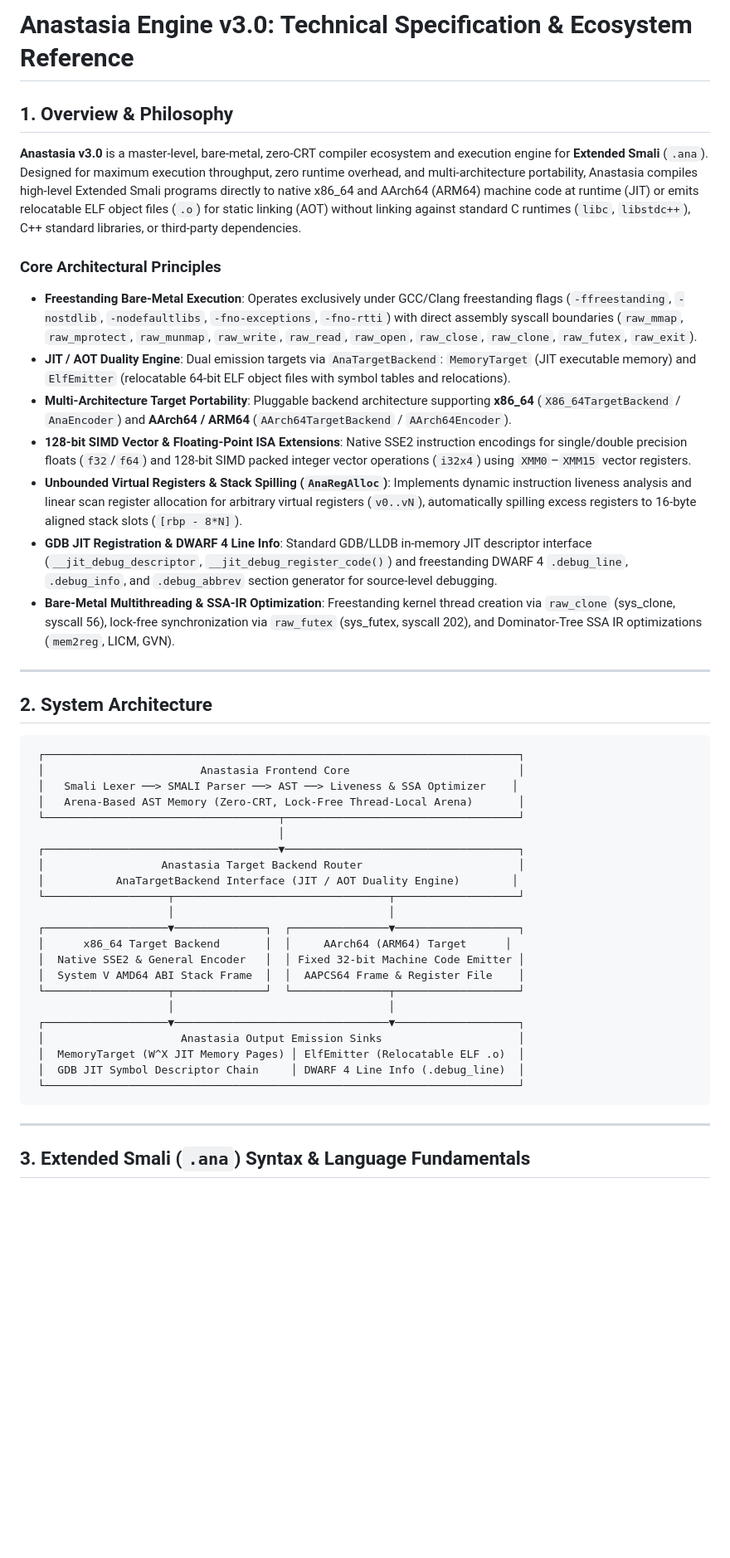
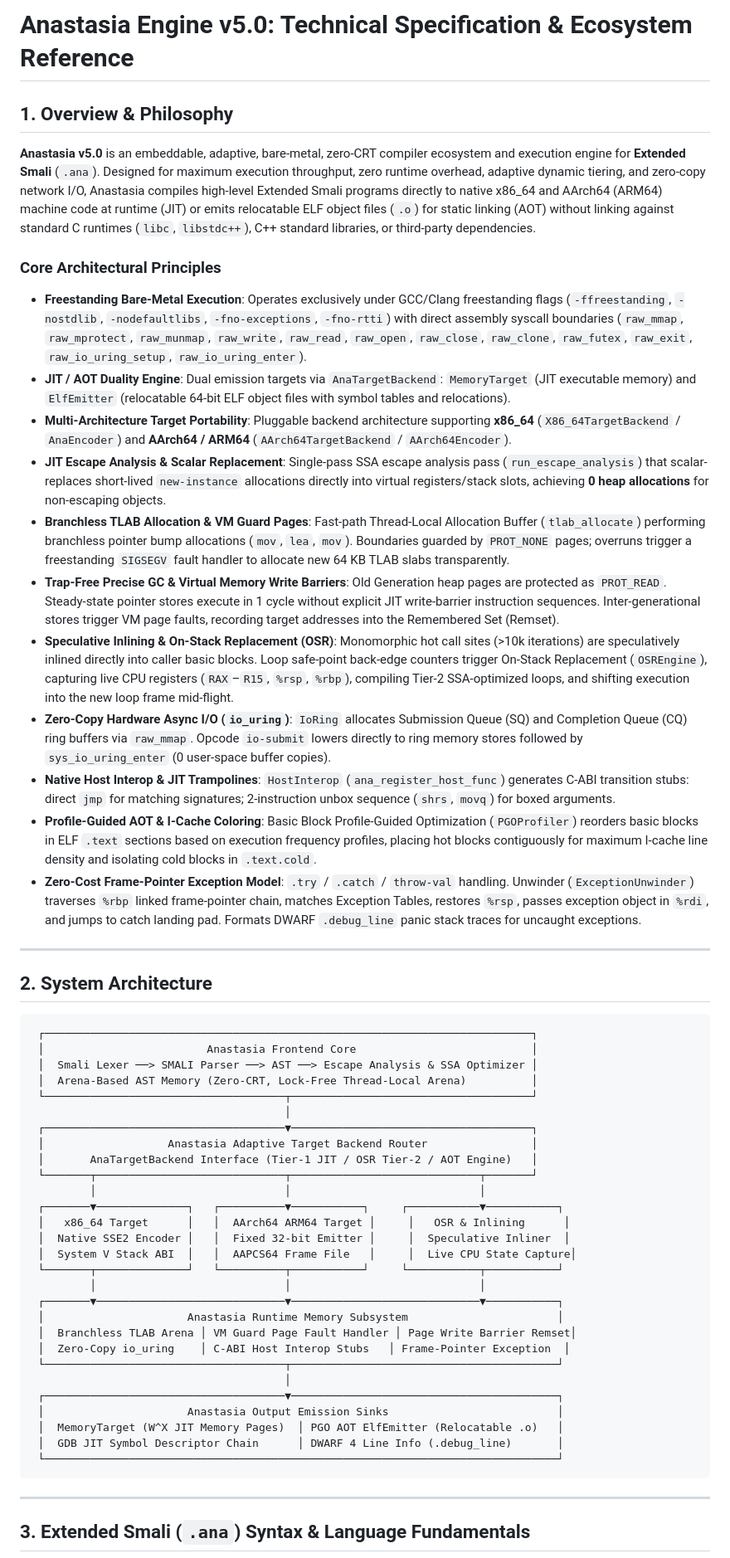
Before and after one commit to nadermkhan/anastasia, a Markdown page: doc/doc.md, the part around one of its changes. Shown at 83% size. GitHub-like rendering; blank space fills up the shorter version.

Commit message:
docs: Update doc.md for Anastasia v5.0 Technical Specification

````diff
--- a/doc/doc.md
+++ b/doc/doc.md
@@ -1,45 +1,55 @@
-# Anastasia Engine v3.0: Technical Specification & Ecosystem Reference
+# Anastasia Engine v5.0: Technical Specification & Ecosystem Reference
 
 ## 1. Overview & Philosophy
 
-**Anastasia v3.0** is a master-level, bare-metal, zero-CRT compiler ecosystem and execution engine for **Extended Smali** (`.ana`). Designed for maximum execution throughput, zero runtime overhead, and multi-architecture portability, Anastasia compiles high-level Extended Smali programs directly to native x86_64 and AArch64 (ARM64) machine code at runtime (JIT) or emits relocatable ELF object files (`.o`) for static linking (AOT) without linking against standard C runtimes (`libc`, `libstdc++`), C++ standard libraries, or third-party dependencies.
+**Anastasia v5.0** is an embeddable, adaptive, bare-metal, zero-CRT compiler ecosystem and execution engine for **Extended Smali** (`.ana`). Designed for maximum execution throughput, zero runtime overhead, adaptive dynamic tiering, and zero-copy network I/O, Anastasia compiles high-level Extended Smali programs directly to native x86_64 and AArch64 (ARM64) machine code at runtime (JIT) or emits relocatable ELF object files (`.o`) for static linking (AOT) without linking against standard C runtimes (`libc`, `libstdc++`), C++ standard libraries, or third-party dependencies.
 
 ### Core Architectural Principles
-* **Freestanding Bare-Metal Execution**: Operates exclusively under GCC/Clang freestanding flags (`-ffreestanding`, `-nostdlib`, `-nodefaultlibs`, `-fno-exceptions`, `-fno-rtti`) with direct assembly syscall boundaries (`raw_mmap`, `raw_mprotect`, `raw_munmap`, `raw_write`, `raw_read`, `raw_open`, `raw_close`, `raw_clone`, `raw_futex`, `raw_exit`).
+* **Freestanding Bare-Metal Execution**: Operates exclusively under GCC/Clang freestanding flags (`-ffreestanding`, `-nostdlib`, `-nodefaultlibs`, `-fno-exceptions`, `-fno-rtti`) with direct assembly syscall boundaries (`raw_mmap`, `raw_mprotect`, `raw_munmap`, `raw_write`, `raw_read`, `raw_open`, `raw_close`, `raw_clone`, `raw_futex`, `raw_exit`, `raw_io_uring_setup`, `raw_io_uring_enter`).
 * **JIT / AOT Duality Engine**: Dual emission targets via `AnaTargetBackend`: `MemoryTarget` (JIT executable memory) and `ElfEmitter` (relocatable 64-bit ELF object files with symbol tables and relocations).
 * **Multi-Architecture Target Portability**: Pluggable backend architecture supporting **x86_64** (`X86_64TargetBackend` / `AnaEncoder`) and **AArch64 / ARM64** (`AArch64TargetBackend` / `AArch64Encoder`).
-* **128-bit SIMD Vector & Floating-Point ISA Extensions**: Native SSE2 instruction encodings for single/double precision floats (`f32`/`f64`) and 128-bit SIMD packed integer vector operations (`i32x4`) using `XMM0`–`XMM15` vector registers.
-* **Unbounded Virtual Registers & Stack Spilling (`AnaRegAlloc`)**: Implements dynamic instruction liveness analysis and linear scan register allocation for arbitrary virtual registers (`v0..vN`), automatically spilling excess registers to 16-byte aligned stack slots (`[rbp - 8*N]`).
-* **GDB JIT Registration & DWARF 4 Line Info**: Standard GDB/LLDB in-memory JIT descriptor interface (`__jit_debug_descriptor`, `__jit_debug_register_code()`) and freestanding DWARF 4 `.debug_line`, `.debug_info`, and `.debug_abbrev` section generator for source-level debugging.
-* **Bare-Metal Multithreading & SSA-IR Optimization**: Freestanding kernel thread creation via `raw_clone` (sys_clone, syscall 56), lock-free synchronization via `raw_futex` (sys_futex, syscall 202), and Dominator-Tree SSA IR optimizations (`mem2reg`, LICM, GVN).
+* **JIT Escape Analysis & Scalar Replacement**: Single-pass SSA escape analysis pass (`run_escape_analysis`) that scalar-replaces short-lived `new-instance` allocations directly into virtual registers/stack slots, achieving **0 heap allocations** for non-escaping objects.
+* **Branchless TLAB Allocation & VM Guard Pages**: Fast-path Thread-Local Allocation Buffer (`tlab_allocate`) performing branchless pointer bump allocations (`mov`, `lea`, `mov`). Boundaries guarded by `PROT_NONE` pages; overruns trigger a freestanding `SIGSEGV` fault handler to allocate new 64 KB TLAB slabs transparently.
+* **Trap-Free Precise GC & Virtual Memory Write Barriers**: Old Generation heap pages are protected as `PROT_READ`. Steady-state pointer stores execute in 1 cycle without explicit JIT write-barrier instruction sequences. Inter-generational stores trigger VM page faults, recording target addresses into the Remembered Set (Remset).
+* **Speculative Inlining & On-Stack Replacement (OSR)**: Monomorphic hot call sites (>10k iterations) are speculatively inlined directly into caller basic blocks. Loop safe-point back-edge counters trigger On-Stack Replacement (`OSREngine`), capturing live CPU registers (`RAX`–`R15`, `%rsp`, `%rbp`), compiling Tier-2 SSA-optimized loops, and shifting execution into the new loop frame mid-flight.
+* **Zero-Copy Hardware Async I/O (`io_uring`)**: `IoRing` allocates Submission Queue (SQ) and Completion Queue (CQ) ring buffers via `raw_mmap`. Opcode `io-submit` lowers directly to ring memory stores followed by `sys_io_uring_enter` (0 user-space buffer copies).
+* **Native Host Interop & JIT Trampolines**: `HostInterop` (`ana_register_host_func`) generates C-ABI transition stubs: direct `jmp` for matching signatures; 2-instruction unbox sequence (`shrs`, `movq`) for boxed arguments.
+* **Profile-Guided AOT & I-Cache Coloring**: Basic Block Profile-Guided Optimization (`PGOProfiler`) reorders basic blocks in ELF `.text` sections based on execution frequency profiles, placing hot blocks contiguously for maximum I-cache line density and isolating cold blocks in `.text.cold`.
+* **Zero-Cost Frame-Pointer Exception Model**: `.try` / `.catch` / `throw-val` handling. Unwinder (`ExceptionUnwinder`) traverses `%rbp` linked frame-pointer chain, matches Exception Tables, restores `%rsp`, passes exception object in `%rdi`, and jumps to catch landing pad. Formats DWARF `.debug_line` panic stack traces for uncaught exceptions.
 
 ---
 
 ## 2. System Architecture
 
 ```
- ┌─────────────────────────────────────────────────────────────────────────┐
- │                        Anastasia Frontend Core                          │
- │   Smali Lexer ──> SMALI Parser ──> AST ──> Liveness & SSA Optimizer    │
- │   Arena-Based AST Memory (Zero-CRT, Lock-Free Thread-Local Arena)       │
- └────────────────────────────────────┬────────────────────────────────────┘
-                                      │
- ┌────────────────────────────────────▼────────────────────────────────────┐
- │                  Anastasia Target Backend Router                        │
- │           AnaTargetBackend Interface (JIT / AOT Duality Engine)        │
- └───────────────────┬─────────────────────────────────┬───────────────────┘
-                     │                                 │
- ┌───────────────────▼──────────────┐  ┌───────────────▼───────────────────┐
- │      x86_64 Target Backend       │  │     AArch64 (ARM64) Target      │
- │  Native SSE2 & General Encoder   │  │ Fixed 32-bit Machine Code Emitter │
- │  System V AMD64 ABI Stack Frame  │  │  AAPCS64 Frame & Register File    │
- └───────────────────┬──────────────┘  └───────────────┬───────────────────┘
-                     │                                 │
- ┌───────────────────▼─────────────────────────────────▼───────────────────┐
- │                     Anastasia Output Emission Sinks                     │
- │  MemoryTarget (W^X JIT Memory Pages) │ ElfEmitter (Relocatable ELF .o)  │
- │  GDB JIT Symbol Descriptor Chain     │ DWARF 4 Line Info (.debug_line)  │
- └─────────────────────────────────────────────────────────────────────────┘
+ ┌───────────────────────────────────────────────────────────────────────────┐
+ │                         Anastasia Frontend Core                           │
+ │  Smali Lexer ──> SMALI Parser ──> AST ──> Escape Analysis & SSA Optimizer │
+ │  Arena-Based AST Memory (Zero-CRT, Lock-Free Thread-Local Arena)          │
+ └─────────────────────────────────────┬─────────────────────────────────────┘
+                                       │
+ ┌─────────────────────────────────────▼─────────────────────────────────────┐
+ │                   Anastasia Adaptive Target Backend Router                │
+ │       AnaTargetBackend Interface (Tier-1 JIT / OSR Tier-2 / AOT Engine)   │
+ └───────┬─────────────────────────────┬─────────────────────────────┬───────┘
+         │                             │                             │
+ ┌───────▼──────────────┐   ┌──────────▼───────────┐     ┌───────────▼───────────┐
+ │   x86_64 Target      │   │  AArch64 ARM64 Target │     │   OSR & Inlining      │
+ │  Native SSE2 Encoder │   │  Fixed 32-bit Emitter │     │  Speculative Inliner  │
+ │  System V Stack ABI  │   │  AAPCS64 Frame File   │     │  Live CPU State Capture│
+ └───────┬──────────────┘   └──────────┬───────────┘     └───────────┬───────────┘
+         │                             │                             │
+ ┌───────▼─────────────────────────────▼─────────────────────────────▼───────────┐
+ │                      Anastasia Runtime Memory Subsystem                       │
+ │  Branchless TLAB Arena │ VM Guard Page Fault Handler │ Page Write Barrier Remset│
+ │  Zero-Copy io_uring    │ C-ABI Host Interop Stubs   │ Frame-Pointer Exception  │
+ └─────────────────────────────────────┬─────────────────────────────────────────┘
+                                       │
+ ┌─────────────────────────────────────▼─────────────────────────────────────────┐
+ │                      Anastasia Output Emission Sinks                          │
+ │  MemoryTarget (W^X JIT Memory Pages)  │ PGO AOT ElfEmitter (Relocatable .o)   │
+ │  GDB JIT Symbol Descriptor Chain      │ DWARF 4 Line Info (.debug_line)       │
+ └───────────────────────────────────────────────────────────────────────────────┘
 ```
 
 ---
````
Also changed, not shown: other parts of doc/doc.md (+37 -32 lines).
